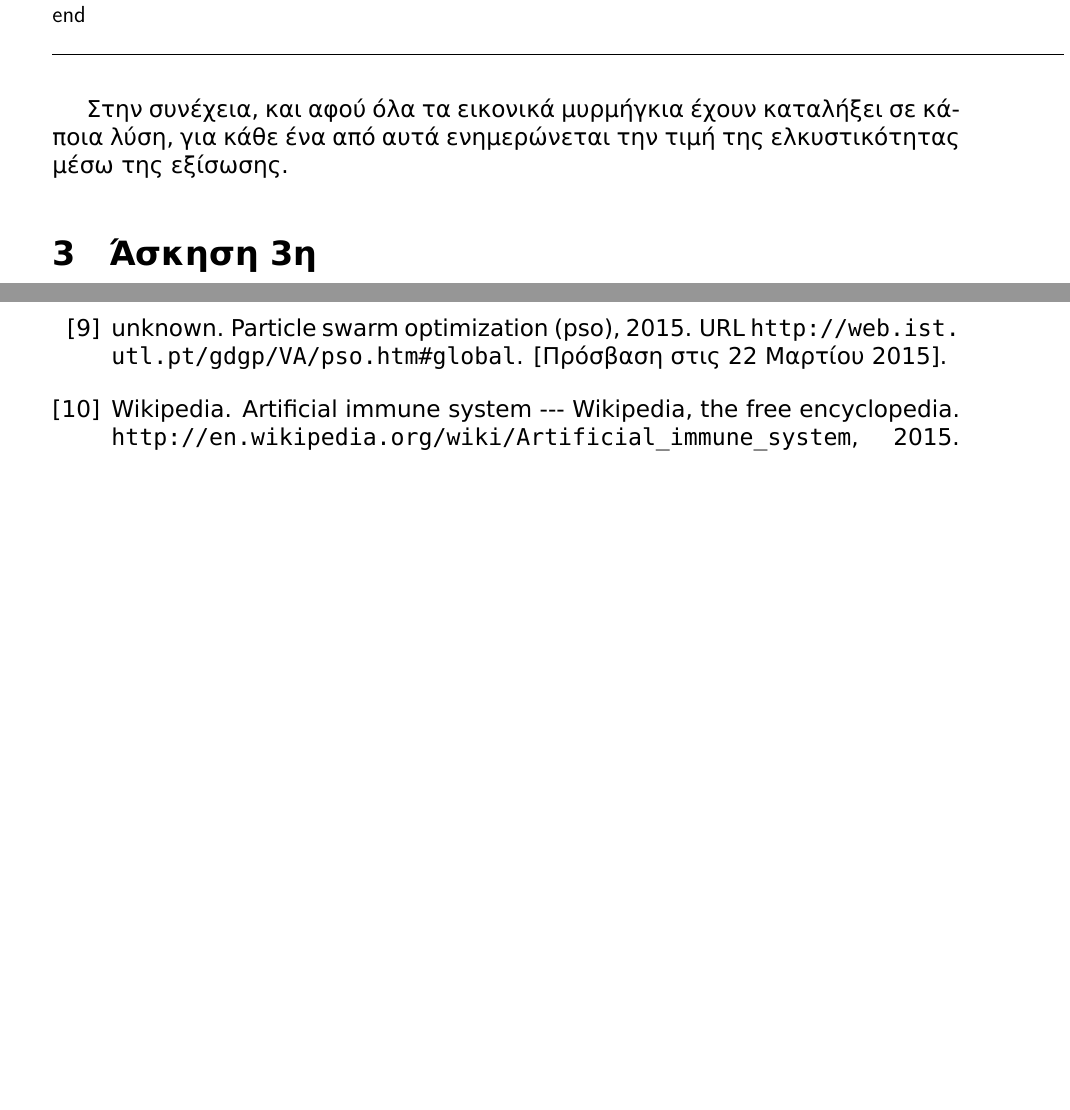
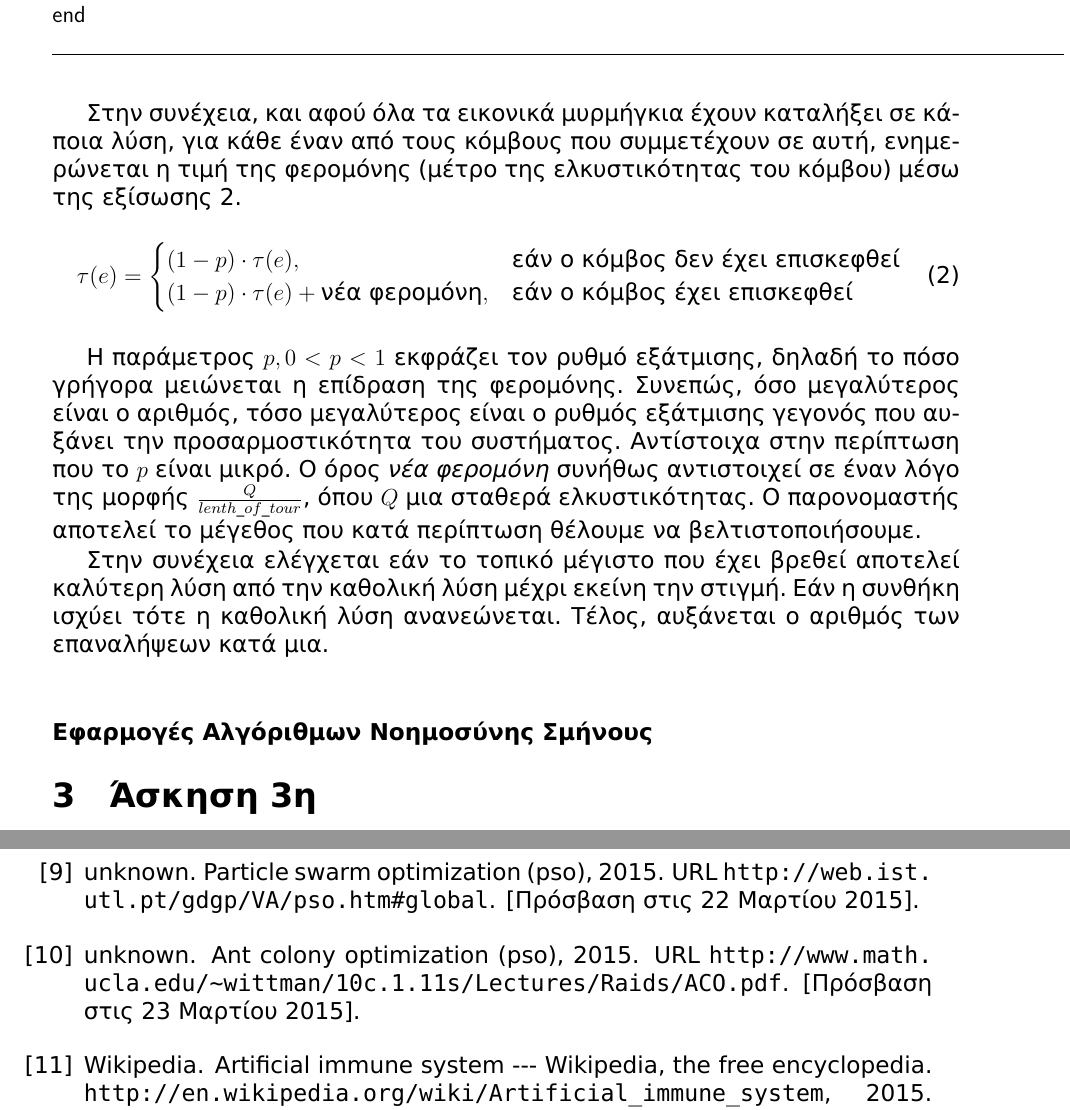
Before and after one commit to anagno/PatternRecognition, a LaTeX document (ergasia.tex, which reads references.bib): two parts of pages 10 and 20 of 21 before the commit and two parts of pages 10 and 21 of 22 after it, joined at a grey line, cut so that both start at the same text, the shorter picture padded with empty space. The pictures show the PDF file bin/ergasia.pdf that the author committed with the source.

Commit message:
Finished ACO

```diff
--- a/ergasia.tex
+++ b/ergasia.tex
@@ -316,7 +316,26 @@ Prob(choose\_available\_edge) = \frac{\tau(e) \cdot n(e)}{\sum_{} available\_edg
 
 Στην συνέχεια, και αφού όλα τα εικονικά μυρμήγκια έχουν καταλήξει σε κάποια
-λύση, για κάθε ένα από αυτά ενημερώνεται την τιμή της ελκυστικότητας μέσω της
-εξίσωσης.
+λύση, για κάθε έναν από τους κόμβους που συμμετέχουν σε αυτή, ενημερώνεται η
+τιμή της φερομόνης (μέτρο της ελκυστικότητας του κόμβου) μέσω της εξίσωσης
+\ref{eq:desirability}.
+\begin{equation}
+    \label{eq:desirability}
+\tau(e) = \begin{cases} (1 - p) \cdot \tau(e),& \mbox{εάν ο κόμβος δεν έχει επισκεφθεί}  \\ (1 - p) \cdot \tau(e) + \mbox{νέα φερομόνη},& \mbox{εάν ο κόμβος έχει επισκεφθεί} \end{cases}
+\end{equation}
+
+Η παράμετρος $p, 0 \lt p \lt 1$ εκφράζει τον ρυθμό εξάτμισης, δηλαδή το πόσο
+γρήγορα μειώνεται η επίδραση της φερομόνης. Συνεπώς, όσο μεγαλύτερος είναι ο
+αριθμός, τόσο μεγαλύτερος είναι ο ρυθμός εξάτμισης γεγονός που αυξάνει την
+προσαρμοστικότητα του συστήματος. Αντίστοιχα στην περίπτωση που το $p$ είναι
+μικρό. Ο όρος \emph{νέα φερομόνη} συνήθως αντιστοιχεί σε έναν λόγο της μορφής
+$\frac{Q}{lenth\_of\_tour}$, όπου $Q$ μια σταθερά ελκυστικότητας. Ο παρονομαστής
+αποτελεί το μέγεθος που κατά περίπτωση θέλουμε να βελτιστοποιήσουμε.
+
+Στην συνέχεια ελέγχεται εάν το τοπικό μέγιστο που έχει βρεθεί αποτελεί καλύτερη
+λύση από την καθολική λύση μέχρι εκείνη την στιγμή. Εάν η συνθήκη ισχύει τότε
+η καθολική λύση ανανεώνεται. Τέλος, αυξάνεται ο αριθμός των επαναλήψεων κατά
+μια.
+\subsubsection*{Εφαρμογές Αλγόριθμων Νοημοσύνης Σμήνους}
 \section{Άσκηση 3η}
 \subsection{Εκφώνηση}
 
--- a/references.bib
+++ b/references.bib
@@ -205,3 +205,12 @@ ISSN={0018-9219}}
   pages={351},
   year={2008}
 }
+
+@MISC{web:ucla15,
+  author = {unknown},
+  title = {Ant Colony Optimization (PSO)},
+  note = {[Πρόσβαση στις 23 Μαρτίου 2015]},
+  timestamp = {2015.03.23},
+  year = {2015},
+  url = {http://www.math.ucla.edu/~wittman/10c.1.11s/Lectures/Raids/ACO.pdf}
+}
```
Also changed, not shown: bin/ergasia.pdf, ergasia.tex (10 more changed lines).
